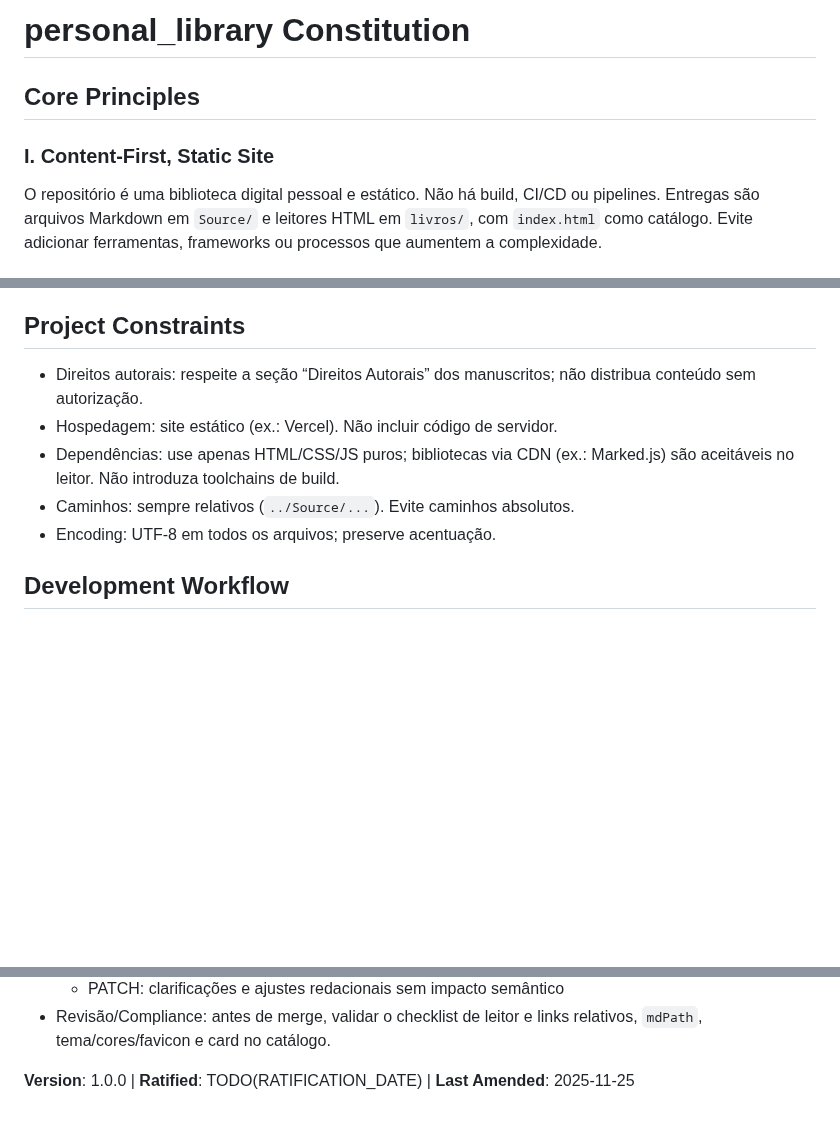
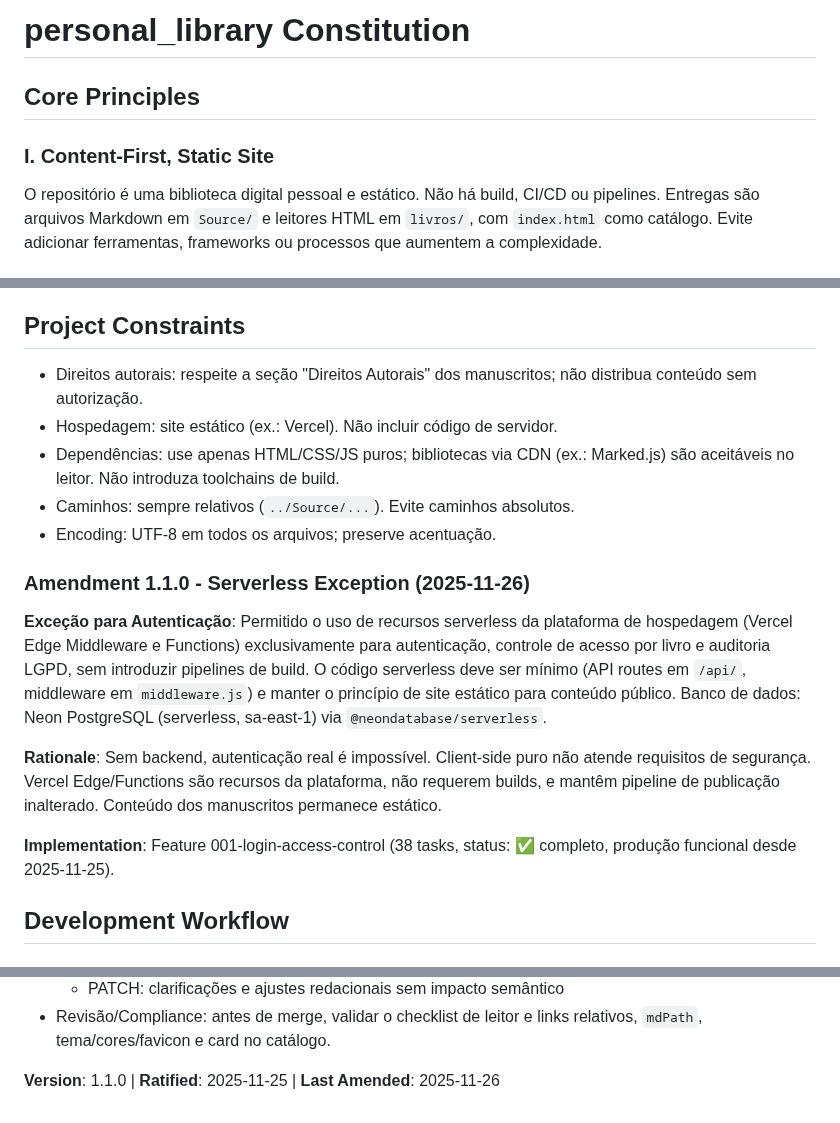
Before and after one commit to leonfpontes/personal_library, a Markdown page: .specify/memory/constitution.md, 3 parts joined by grey strips. Drawn GitHub-style; blank space fills up the shorter version.

Commit message:
docs: amend constitution to v1.1.0 (serverless exception for auth)
- Add Amendment 1.1.0: Serverless Exception
- Allow Vercel Edge Functions/Middleware for authentication
- Scope: /api/, middleware.js, Neon PostgreSQL only
- Rationale: Enable secure authentication while preserving static content
- Implementation: Feature 001-login-access-control (✅ complete)
- No breaking changes to existing principles
- Ratified: 2025-11-25, Amended: 2025-11-26

BREAKING CHANGE: None (MINOR version bump)

```diff
--- a/.specify/memory/constitution.md
+++ b/.specify/memory/constitution.md
@@ -1,16 +1,17 @@
 <!--
-Sync Impact Report
-- Version change: N/A → 1.0.0
-- Modified principles: (initial adoption) — all principles added
-- Added sections: Core Principles, Project Constraints, Development Workflow, Governance
-- Removed sections: none
+Sync Impact Report (v1.0.0 → v1.1.0)
+- Version change: 1.0.0 → 1.1.0 (MINOR)
+- Modified principles: None (addition only)
+- Added sections: Amendment 1.1.0 - Serverless Exception
+- Removed sections: None
 - Templates requiring updates:
-	- .specify/templates/plan-template.md: ✅ updated (Constitution Check gates + note cleanup)
-	- .specify/templates/spec-template.md: ✅ reviewed (no changes required)
-	- .specify/templates/tasks-template.md: ✅ reviewed (tests remain optional)
-	- .specify/templates/agent-file-template.md: ✅ reviewed (no changes)
-- Follow-up TODOs:
-	- TODO(RATIFICATION_DATE): Confirm original adoption date for this constitution
+	- .specify/templates/plan-template.md: ✅ no changes required
+	- .specify/templates/spec-template.md: ✅ no changes required
+	- .specify/templates/tasks-template.md: ✅ no changes required
+	- .specify/templates/commands/*.md: ✅ no changes required
+- Follow-up TODOs: None
+- Rationale: Added serverless exception to support authentication system (feature 001-login-access-control)
+  while maintaining static site principles for content delivery.
 -->
 
 # personal_library Constitution
@@ -55,13 +56,30 @@ coerência visual. Imagens e ativos residem em `Source/assets` ou `Source/img`.
 
 ## Project Constraints
 
-- Direitos autorais: respeite a seção “Direitos Autorais” dos manuscritos; não
+- Direitos autorais: respeite a seção "Direitos Autorais" dos manuscritos; não
   distribua conteúdo sem autorização.
 - Hospedagem: site estático (ex.: Vercel). Não incluir código de servidor.
 - Dependências: use apenas HTML/CSS/JS puros; bibliotecas via CDN (ex.: Marked.js)
   são aceitáveis no leitor. Não introduza toolchains de build.
 - Caminhos: sempre relativos (`../Source/...`). Evite caminhos absolutos.
 - Encoding: UTF-8 em todos os arquivos; preserve acentuação.
+
+### Amendment 1.1.0 - Serverless Exception (2025-11-26)
+
+**Exceção para Autenticação**: Permitido o uso de recursos serverless da plataforma
+de hospedagem (Vercel Edge Middleware e Functions) exclusivamente para autenticação,
+controle de acesso por livro e auditoria LGPD, sem introduzir pipelines de build.
+O código serverless deve ser mínimo (API routes em `/api/`, middleware em
+`middleware.js`) e manter o princípio de site estático para conteúdo público.
+Banco de dados: Neon PostgreSQL (serverless, sa-east-1) via `@neondatabase/serverless`.
+
+**Rationale**: Sem backend, autenticação real é impossível. Client-side puro não
+atende requisitos de segurança. Vercel Edge/Functions são recursos da plataforma,
+não requerem builds, e mantêm pipeline de publicação inalterado. Conteúdo dos
+manuscritos permanece estático.
+
+**Implementation**: Feature 001-login-access-control (38 tasks, status: ✅ completo,
+produção funcional desde 2025-11-25).
 
 ## Development Workflow
 
@@ -105,4 +123,4 @@ leitor.
 - Revisão/Compliance: antes de merge, validar o checklist de leitor e links
   relativos, `mdPath`, tema/cores/favicon e card no catálogo.
 
-**Version**: 1.0.0 | **Ratified**: TODO(RATIFICATION_DATE) | **Last Amended**: 2025-11-25
+**Version**: 1.1.0 | **Ratified**: 2025-11-25 | **Last Amended**: 2025-11-26
```
